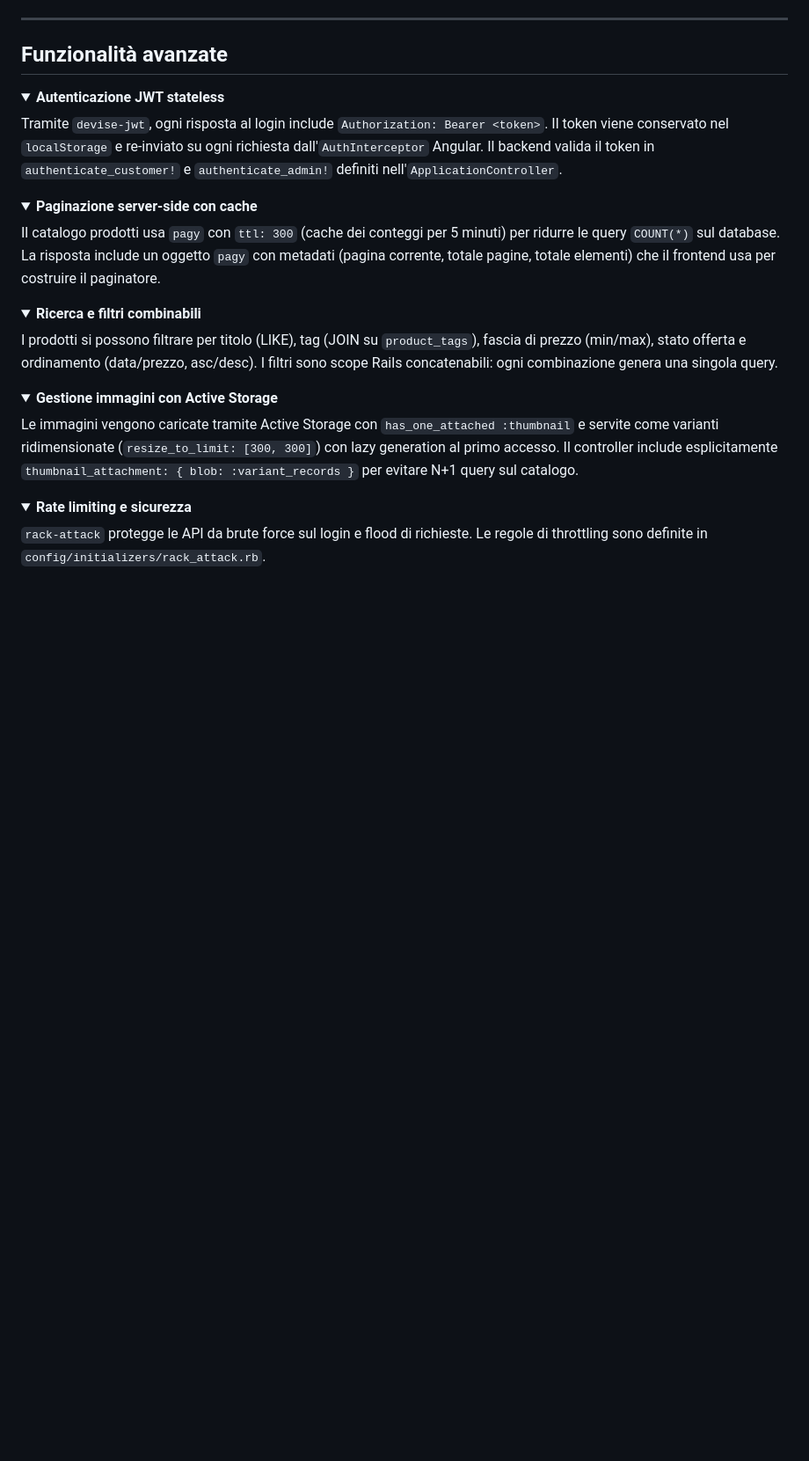
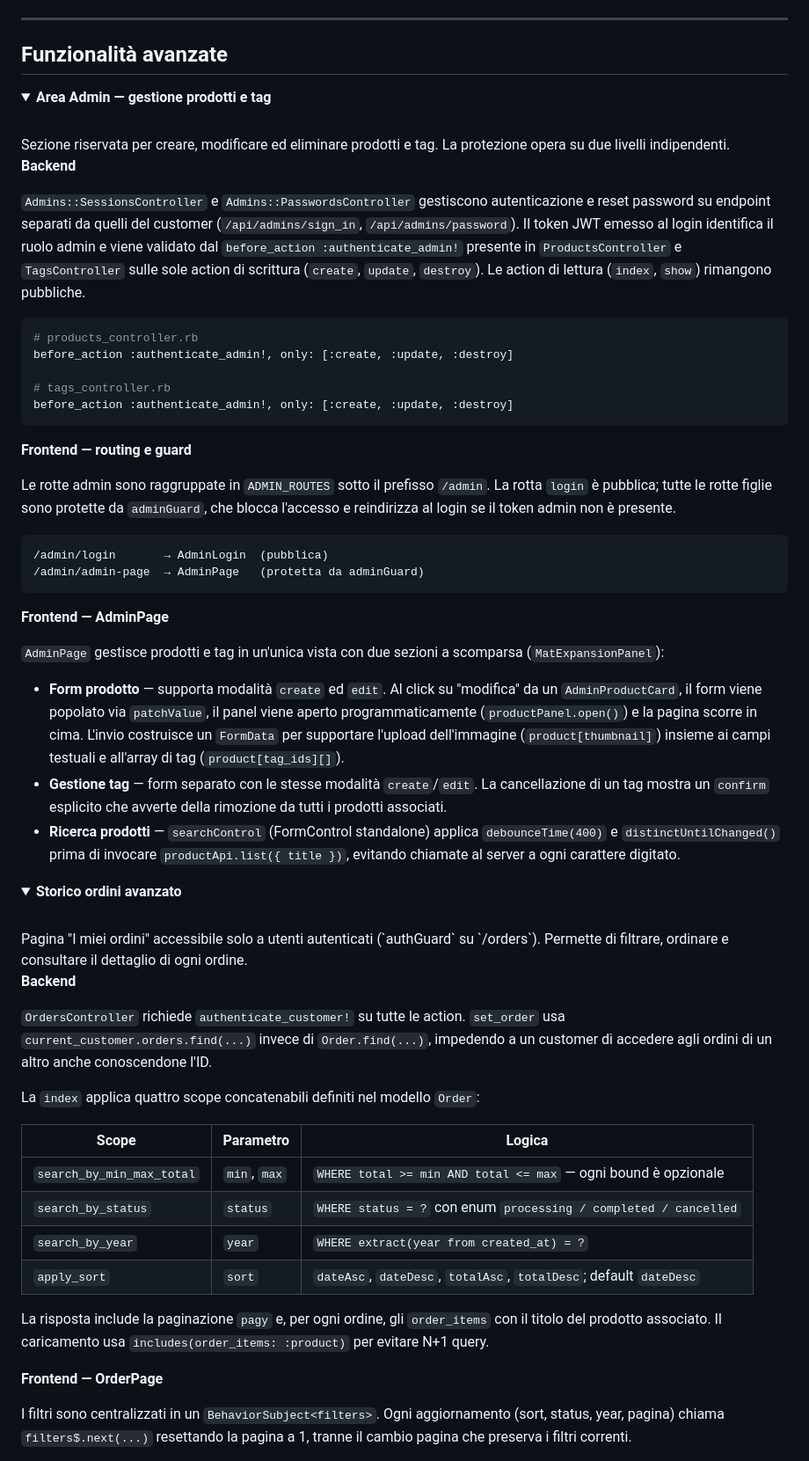
Before and after one commit to TosiMatteo/Shop, a Markdown page: README.md, the part around one of its changes. Shown at 88% size. GitHub-like rendering; folded sections open; blank space fills up the shorter version.

Commit message:
Update README: document Admin area (product/tag management) and orders page functionality

````diff
--- a/README.md
+++ b/README.md
@@ -272,35 +272,62 @@ Se il carrello è vuoto viene sollevata `ActiveRecord::RecordInvalid` e la trans
 ## Funzionalità avanzate
 
 <details>
-<summary><strong>Autenticazione JWT stateless</strong></summary>
+<summary><strong>Area Admin — gestione prodotti e tag</strong></summary>
+<br>
+Sezione riservata per creare, modificare ed eliminare prodotti e tag. La protezione opera su due livelli indipendenti.
 
-Tramite `devise-jwt`, ogni risposta al login include `Authorization: Bearer <token>`. Il token viene conservato nel `localStorage` e re-inviato su ogni richiesta dall'`AuthInterceptor` Angular. Il backend valida il token in `authenticate_customer!` e `authenticate_admin!` definiti nell'`ApplicationController`.
+**Backend**
 
+`Admins::SessionsController` e `Admins::PasswordsController` gestiscono autenticazione e reset password su endpoint separati da quelli del customer (`/api/admins/sign_in`, `/api/admins/password`). Il token JWT emesso al login identifica il ruolo admin e viene validato dal `before_action :authenticate_admin!` presente in `ProductsController` e `TagsController` sulle sole action di scrittura (`create`, `update`, `destroy`). Le action di lettura (`index`, `show`) rimangono pubbliche.
+
+```ruby
+# products_controller.rb
+before_action :authenticate_admin!, only: [:create, :update, :destroy]
+
+# tags_controller.rb
+before_action :authenticate_admin!, only: [:create, :update, :destroy]
+```
+
+**Frontend — routing e guard**
+
+Le rotte admin sono raggruppate in `ADMIN_ROUTES` sotto il prefisso `/admin`. La rotta `login` è pubblica; tutte le rotte figlie sono protette da `adminGuard`, che blocca l'accesso e reindirizza al login se il token admin non è presente.
+
+```
+/admin/login       → AdminLogin  (pubblica)
+/admin/admin-page  → AdminPage   (protetta da adminGuard)
+```
+
+**Frontend — AdminPage**
+
+`AdminPage` gestisce prodotti e tag in un'unica vista con due sezioni a scomparsa (`MatExpansionPanel`):
+
+- **Form prodotto** — supporta modalità `create` ed `edit`. Al click su "modifica" da un `AdminProductCard`, il form viene popolato via `patchValue`, il panel viene aperto programmaticamente (`productPanel.open()`) e la pagina scorre in cima. L'invio costruisce un `FormData` per supportare l'upload dell'immagine (`product[thumbnail]`) insieme ai campi testuali e all'array di tag (`product[tag_ids][]`).
+- **Gestione tag** — form separato con le stesse modalità `create`/`edit`. La cancellazione di un tag mostra un `confirm` esplicito che avverte della rimozione da tutti i prodotti associati.
+- **Ricerca prodotti** — `searchControl` (FormControl standalone) applica `debounceTime(400)` e `distinctUntilChanged()` prima di invocare `productApi.list({ title })`, evitando chiamate al server a ogni carattere digitato.
 </details>
 
-<details>
-<summary><strong>Paginazione server-side con cache</strong></summary>
-
-Il catalogo prodotti usa `pagy` con `ttl: 300` (cache dei conteggi per 5 minuti) per ridurre le query `COUNT(*)` sul database. La risposta include un oggetto `pagy` con metadati (pagina corrente, totale pagine, totale elementi) che il frontend usa per costruire il paginatore.
-
-</details>
 
 <details>
-<summary><strong>Ricerca e filtri combinabili</strong></summary>
+<summary><strong>Storico ordini avanzato</strong></summary>
+<br>
+Pagina "I miei ordini" accessibile solo a utenti autenticati (`authGuard` su `/orders`). Permette di filtrare, ordinare e consultare il dettaglio di ogni ordine.
 
-I prodotti si possono filtrare per titolo (LIKE), tag (JOIN su `product_tags`), fascia di prezzo (min/max), stato offerta e ordinamento (data/prezzo, asc/desc). I filtri sono scope Rails concatenabili: ogni combinazione genera una singola query.
+**Backend**
 
-</details>
+`OrdersController` richiede `authenticate_customer!` su tutte le action. `set_order` usa `current_customer.orders.find(...)` invece di `Order.find(...)`, impedendo a un customer di accedere agli ordini di un altro anche conoscendone l'ID.
 
-<details>
-<summary><strong>Gestione immagini con Active Storage</strong></summary>
+La `index` applica quattro scope concatenabili definiti nel modello `Order`:
 
-Le immagini vengono caricate tramite Active Storage con `has_one_attached :thumbnail` e servite come varianti ridimensionate (`resize_to_limit: [300, 300]`) con lazy generation al primo accesso. Il controller include esplicitamente `thumbnail_attachment: { blob: :variant_records }` per evitare N+1 query sul catalogo.
+| Scope | Parametro | Logica |
+|---|---|---|
+| `search_by_min_max_total` | `min`, `max` | `WHERE total >= min AND total <= max` — ogni bound è opzionale |
+| `search_by_status` | `status` | `WHERE status = ?` con enum `processing / completed / cancelled` |
+| `search_by_year` | `year` | `WHERE extract(year from created_at) = ?` |
+| `apply_sort` | `sort` | `dateAsc`, `dateDesc`, `totalAsc`, `totalDesc`; default `dateDesc` |
 
-</details>
+La risposta include la paginazione `pagy` e, per ogni ordine, gli `order_items` con il titolo del prodotto associato. Il caricamento usa `includes(order_items: :product)` per evitare N+1 query.
 
-<details>
-<summary><strong>Rate limiting e sicurezza</strong></summary>
+**Frontend — OrderPage**
 
-`rack-attack` protegge le API da brute force sul login e flood di richieste. Le regole di throttling sono definite in `config/initializers/rack_attack.rb`.
+I filtri sono centralizzati in un `BehaviorSubject<filters>`. Ogni aggiornamento (sort, status, year, pagina) chiama `filters$.next(...)` resettando la pagina a 1, tranne il cambio pagina che preserva i filtri correnti.
 
````
Also changed, not shown: other parts of README.md (+17 -1 lines).
